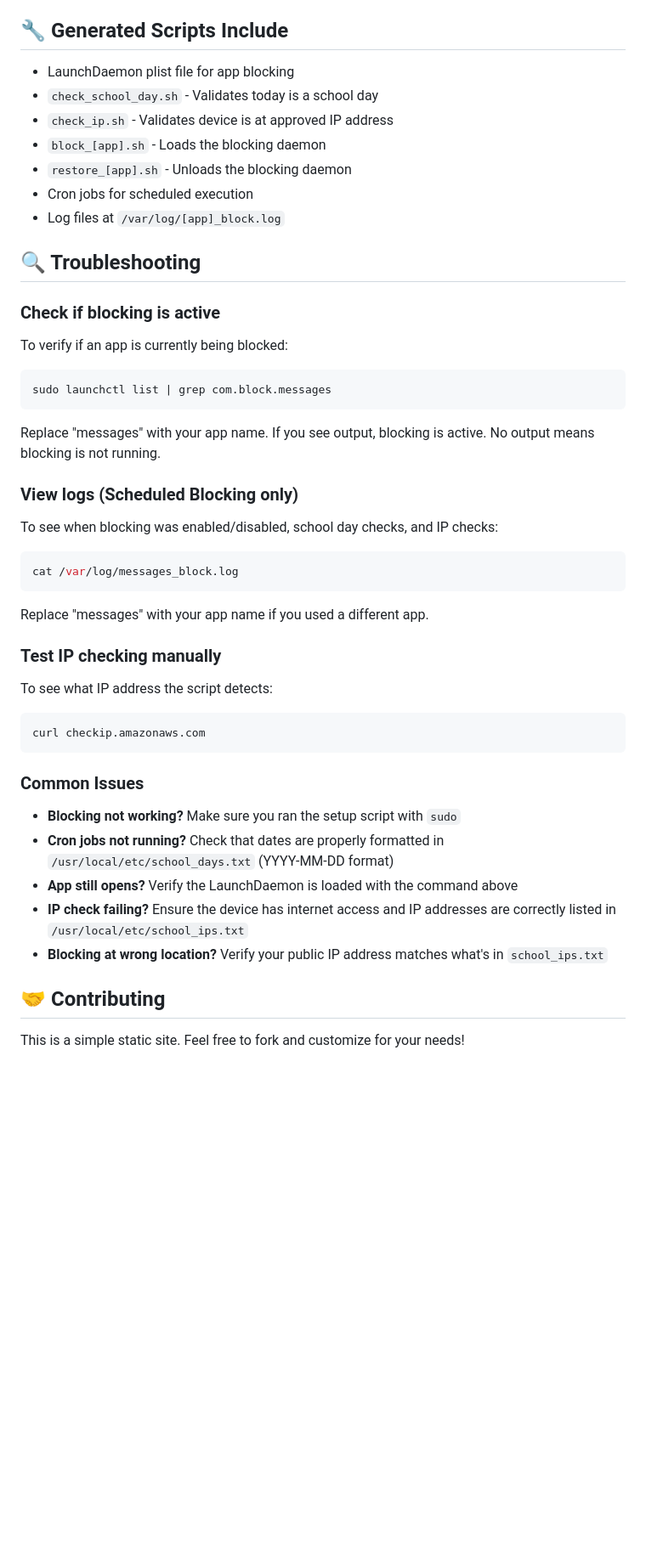
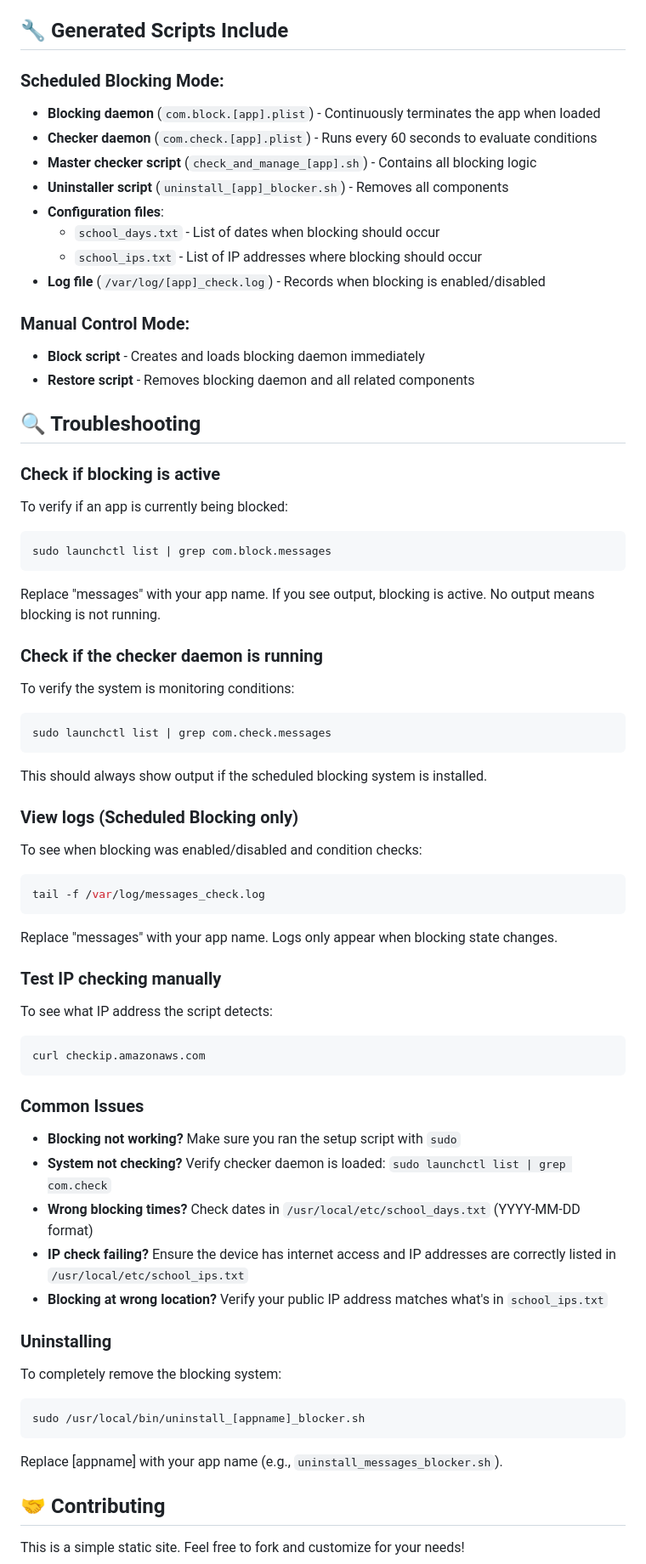
Before and after one commit to NYCIST/macos-app-blocker, a Markdown page: README.md, the part around the change printed below. Shown: that part at 85% size. Rendered like a GitHub page; blank space fills up the shorter version.

Commit message:
Revise README for clarity on blocking features
Updated README to clarify blocking conditions and script functionalities.

````diff
--- a/README.md
+++ b/README.md
@@ -94,13 +97,19 @@ Visit: https://nycist.github.io/macos-app-blocker/
 
 ## 🔧 Generated Scripts Include
 
-- LaunchDaemon plist file for app blocking
-- `check_school_day.sh` - Validates today is a school day
-- `check_ip.sh` - Validates device is at approved IP address
-- `block_[app].sh` - Loads the blocking daemon
-- `restore_[app].sh` - Unloads the blocking daemon
-- Cron jobs for scheduled execution
-- Log files at `/var/log/[app]_block.log`
+### Scheduled Blocking Mode:
+- **Blocking daemon** (`com.block.[app].plist`) - Continuously terminates the app when loaded
+- **Checker daemon** (`com.check.[app].plist`) - Runs every 60 seconds to evaluate conditions
+- **Master checker script** (`check_and_manage_[app].sh`) - Contains all blocking logic
+- **Uninstaller script** (`uninstall_[app]_blocker.sh`) - Removes all components
+- **Configuration files**:
+  - `school_days.txt` - List of dates when blocking should occur
+  - `school_ips.txt` - List of IP addresses where blocking should occur
+- **Log file** (`/var/log/[app]_check.log`) - Records when blocking is enabled/disabled
+
+### Manual Control Mode:
+- **Block script** - Creates and loads blocking daemon immediately
+- **Restore script** - Removes blocking daemon and all related components
 
 ## 🔍 Troubleshooting
 
@@ -111,12 +120,19 @@ sudo launchctl list | grep com.block.messages
 ```
 Replace "messages" with your app name. If you see output, blocking is active. No output means blocking is not running.
 
+### Check if the checker daemon is running
+To verify the system is monitoring conditions:
+```bash
+sudo launchctl list | grep com.check.messages
+```
+This should always show output if the scheduled blocking system is installed.
+
 ### View logs (Scheduled Blocking only)
-To see when blocking was enabled/disabled, school day checks, and IP checks:
+To see when blocking was enabled/disabled and condition checks:
 ```bash
-cat /var/log/messages_block.log
+tail -f /var/log/messages_check.log
 ```
-Replace "messages" with your app name if you used a different app.
+Replace "messages" with your app name. Logs only appear when blocking state changes.
 
 ### Test IP checking manually
 To see what IP address the script detects:
@@ -126,10 +142,17 @@ curl checkip.amazonaws.com
 
 ### Common Issues
 - **Blocking not working?** Make sure you ran the setup script with `sudo`
-- **Cron jobs not running?** Check that dates are properly formatted in `/usr/local/etc/school_days.txt` (YYYY-MM-DD format)
-- **App still opens?** Verify the LaunchDaemon is loaded with the command above
+- **System not checking?** Verify checker daemon is loaded: `sudo launchctl list | grep com.check`
+- **Wrong blocking times?** Check dates in `/usr/local/etc/school_days.txt` (YYYY-MM-DD format)
 - **IP check failing?** Ensure the device has internet access and IP addresses are correctly listed in `/usr/local/etc/school_ips.txt`
 - **Blocking at wrong location?** Verify your public IP address matches what's in `school_ips.txt`
+
+### Uninstalling
+To completely remove the blocking system:
+```bash
+sudo /usr/local/bin/uninstall_[appname]_blocker.sh
+```
+Replace [appname] with your app name (e.g., `uninstall_messages_blocker.sh`).
 
 ## 🤝 Contributing
 
````
Also changed, not shown: other parts of README.md (+32 -16 lines).
